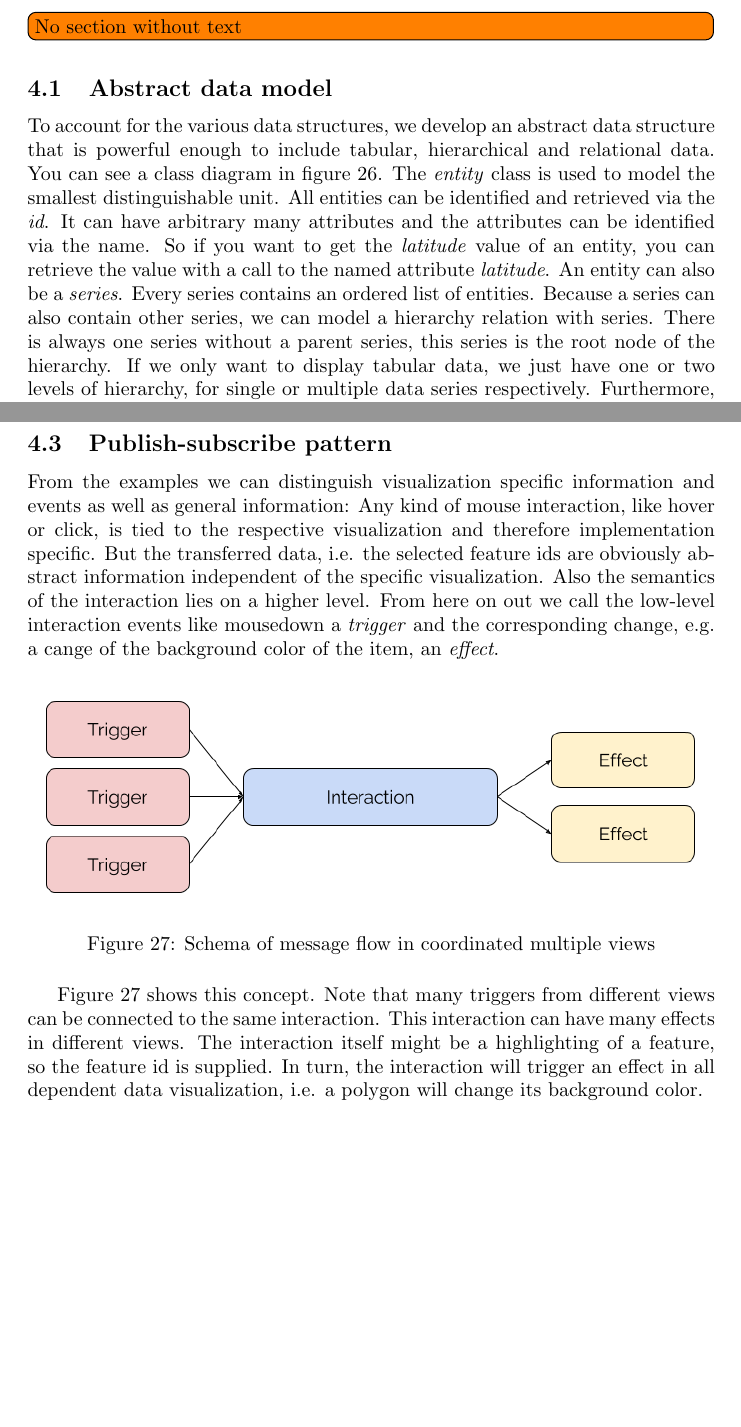
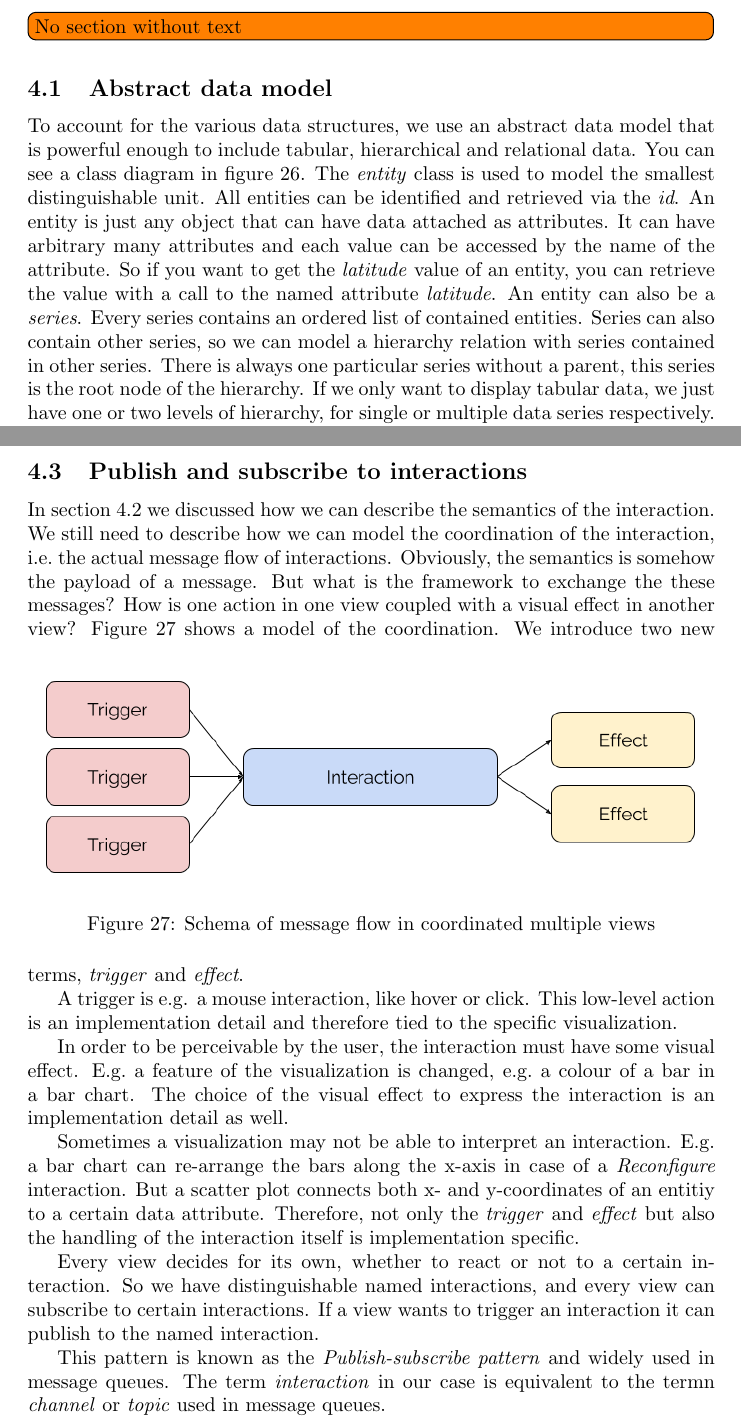
Before and after one commit to roschaefer/master-thesis, a LaTeX thesis (thesis.tex): two parts of pages 28 and 31 of 41, joined at a grey line, cut so that both start at the same text, the shorter picture padded with empty space. Compiled offline with pdfLaTeX.

Commit message:
make `publish-subscribe' part of section concept

```diff
--- a/thesis.tex
+++ b/thesis.tex
@@ -937,16 +937,17 @@ Calendars and gantt charts could not only read the data from the data source, bu
 \todo[inline]{No section without text}
 
 \subsection{Abstract data model}
-To account for the various data structures, we develop an abstract data structure that is powerful enough to include tabular, hierarchical and relational data.
+To account for the various data structures, we use an abstract data model that is powerful enough to include tabular, hierarchical and relational data.
 You can see a class diagram in figure~\ref{fig:concept:meta-data-structure}.
 The \emph{entity} class is used to model the smallest distinguishable unit.
 All entities can be identified and retrieved via the \emph{id}.
-It can have arbitrary many attributes and the attributes can be identified via the name.
+An entity is just any object that can have data attached as attributes.
+It can have arbitrary many attributes and each value can be accessed by the name of the attribute.
 So if you want to get the \emph{latitude} value of an entity, you can retrieve the value with a call to the named attribute \emph{latitude}.
 An entity can also be a \emph{series}.
-Every series contains an ordered list of entities.
-Because a series can also contain other series, we can model a hierarchy relation with series.
-There is always one series without a parent series, this series is the root node of the hierarchy.
+Every series contains an ordered list of contained entities.
+Series can also contain other series, so we can model a hierarchy relation with series contained in other series.
+There is always one particular series without a parent, this series is the root node of the hierarchy.
 If we only want to display tabular data, we just have one or two levels of hierarchy, for single or multiple data series respectively.
 Furthermore, if we want to display arbitrary relations among entities, we can model these as \emph{relations}.
 Since every \emph{relation} is a \emph{entity} we can add \emph{attributes} to the relation.
@@ -1060,27 +1061,42 @@ If many attributes are chosen from a dropdown menu and some thresholds are speci
 The \emph{FilterAttributes} will return the ordered list of chosen attributes of the dropdown menu.
 The updated \emph{FilterByValues} function will expect these arguments and return either true or false based on the values of these attributes.
 
-\subsection{Publish-subscribe pattern}
+\subsection{Publish and subscribe to interactions}
 
-From the examples we can distinguish visualization specific information and events as well as general information:
-Any kind of mouse interaction, like hover or click, is tied to the respective visualization and therefore implementation specific.
-But the transferred data, i.e. the selected feature ids are obviously abstract information independent of the specific visualization.
-Also the semantics of the interaction lies on a higher level.
-From here on out we call the low-level interaction events like mousedown a \emph{trigger} and the corresponding change, e.g. a cange of the background color of the item, an \emph{effect}.
-
+In section~\ref{sec:concept:semantics} we discussed how we can describe the semantics of the interaction.
+We still need to describe how we can model the coordination of the interaction, i.e.\ the actual message flow of interactions.
+Obviously, the semantics is somehow the payload of a message.
+But what is the framework to exchange the these messages?
+How is one action in one view coupled with a visual effect in another view?
 \begin{figure}[h!]
   \centering
   \includegraphics[width=\textwidth]{images/trigger-effect.png}
   \caption{Schema of message flow in \cmvs{}}
   \label{fig:concept:trigger-effect}
 \end{figure}
+Figure~\ref{fig:concept:trigger-effect} shows a model of the coordination.
+We introduce two new terms, \emph{trigger} and \emph{effect}.
+
+A trigger is e.g. a mouse interaction, like hover or click.
+This low-level action is an implementation detail and therefore tied to the specific visualization.
+
+In order to be perceivable by the user, the interaction must have some visual effect.
+E.g.\ a feature of the visualization is changed, e.g.\ a colour of a bar in a bar chart.
+The choice of the visual effect to express the interaction is an implementation detail as well.
+
+Sometimes a visualization may not be able to interpret an interaction.
+E.g.\ a bar chart can re-arrange the bars along the x-axis in case of a \emph{Reconfigure} interaction.
+But a scatter plot connects both x- and y-coordinates of an entitiy to a certain data attribute.
+Therefore, not only the \emph{trigger} and \emph{effect} but also the handling of the interaction itself is implementation specific.
+
+Every view decides for its own, whether to react or not to a certain interaction.
+So we have distinguishable named interactions, and every view can subscribe to certain interactions.
+If a view wants to trigger an interaction it can publish to the named interaction.
+
+This pattern is known as the \emph{Publish-subscribe pattern} and widely used in message queues.
+The term \emph{interaction} in our case is equivalent to the termn \emph{channel} or \emph{topic} used in message queues.
 
 
-Figure~\ref{fig:concept:trigger-effect} shows this concept.
-Note that many triggers from different views can be connected to the same interaction.
-This interaction can have many effects in different views.
-The interaction itself might be a highlighting of a feature, so the feature id is supplied.
-In turn, the interaction will trigger an effect in all dependent data visualization, i.e. a polygon will change its background color.
 
 \clearpage
 \section{Implementation}
```
Also changed, not shown: thesis.tex (2 more changed lines).
